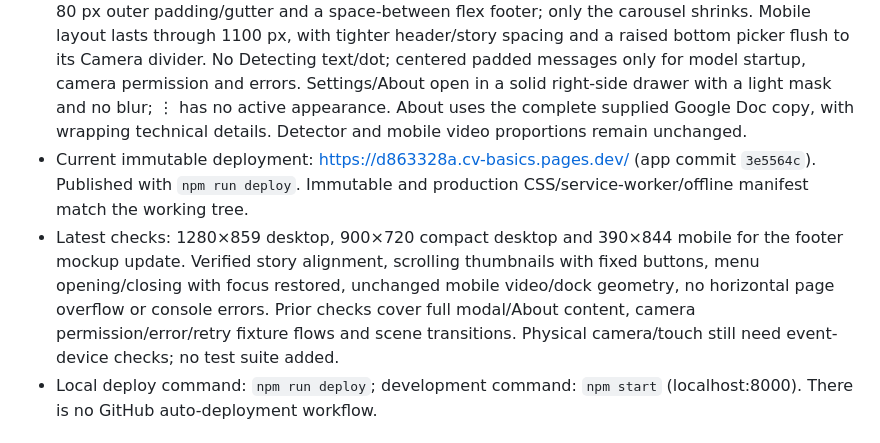
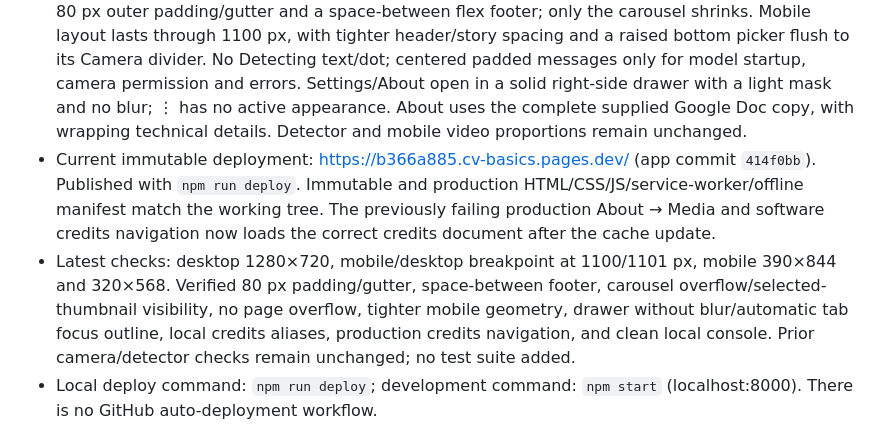
Before and after one commit to ianrichard/cv-basics, a Markdown page: HANDOFF.md, the part around the change. Drawn GitHub-style.

Commit message:
Record deployed drawer and credits verification

```diff
--- a/HANDOFF.md
+++ b/HANDOFF.md
@@ -7,8 +7,8 @@ This is Ian's standalone computer-vision demo for an H-E-B front-end service sum
 - Public repository: https://github.com/ianrichard/cv-basics
 - Live app: https://cv-basics.pages.dev/
 - Latest direction: follow the latest Drive Temp mockup. Mobile header is Explore Computer Vision + ⋮ only; video, story and single vertical item stack follow. Bottom source picker has overflowing thumbnails and a separate fixed Camera button on the right. Desktop follows the September 28 browser mockup: video above a two-line identity, scrolling carousel, Camera and ⋮ row. The right column holds only story/items, centered against the video with a small optical offset. Desktop uses 80 px outer padding/gutter and a space-between flex footer; only the carousel shrinks. Mobile layout lasts through 1100 px, with tighter header/story spacing and a raised bottom picker flush to its Camera divider. No Detecting text/dot; centered padded messages only for model startup, camera permission and errors. Settings/About open in a solid right-side drawer with a light mask and no blur; ⋮ has no active appearance. About uses the complete supplied Google Doc copy, with wrapping technical details. Detector and mobile video proportions remain unchanged.
-- Current immutable deployment: https://d863328a.cv-basics.pages.dev/ (app commit `3e5564c`). Published with `npm run deploy`. Immutable and production CSS/service-worker/offline manifest match the working tree.
-- Latest checks: 1280×859 desktop, 900×720 compact desktop and 390×844 mobile for the footer mockup update. Verified story alignment, scrolling thumbnails with fixed buttons, menu opening/closing with focus restored, unchanged mobile video/dock geometry, no horizontal page overflow or console errors. Prior checks cover full modal/About content, camera permission/error/retry fixture flows and scene transitions. Physical camera/touch still need event-device checks; no test suite added.
+- Current immutable deployment: https://b366a885.cv-basics.pages.dev/ (app commit `414f0bb`). Published with `npm run deploy`. Immutable and production HTML/CSS/JS/service-worker/offline manifest match the working tree. The previously failing production About → Media and software credits navigation now loads the correct credits document after the cache update.
+- Latest checks: desktop 1280×720, mobile/desktop breakpoint at 1100/1101 px, mobile 390×844 and 320×568. Verified 80 px padding/gutter, space-between footer, carousel overflow/selected-thumbnail visibility, no page overflow, tighter mobile geometry, drawer without blur/automatic tab focus outline, local credits aliases, production credits navigation, and clean local console. Prior camera/detector checks remain unchanged; no test suite added.
 - Local deploy command: `npm run deploy`; development command: `npm start` (localhost:8000). There is no GitHub auto-deployment workflow.
 
 ## User priorities and preferences
```
